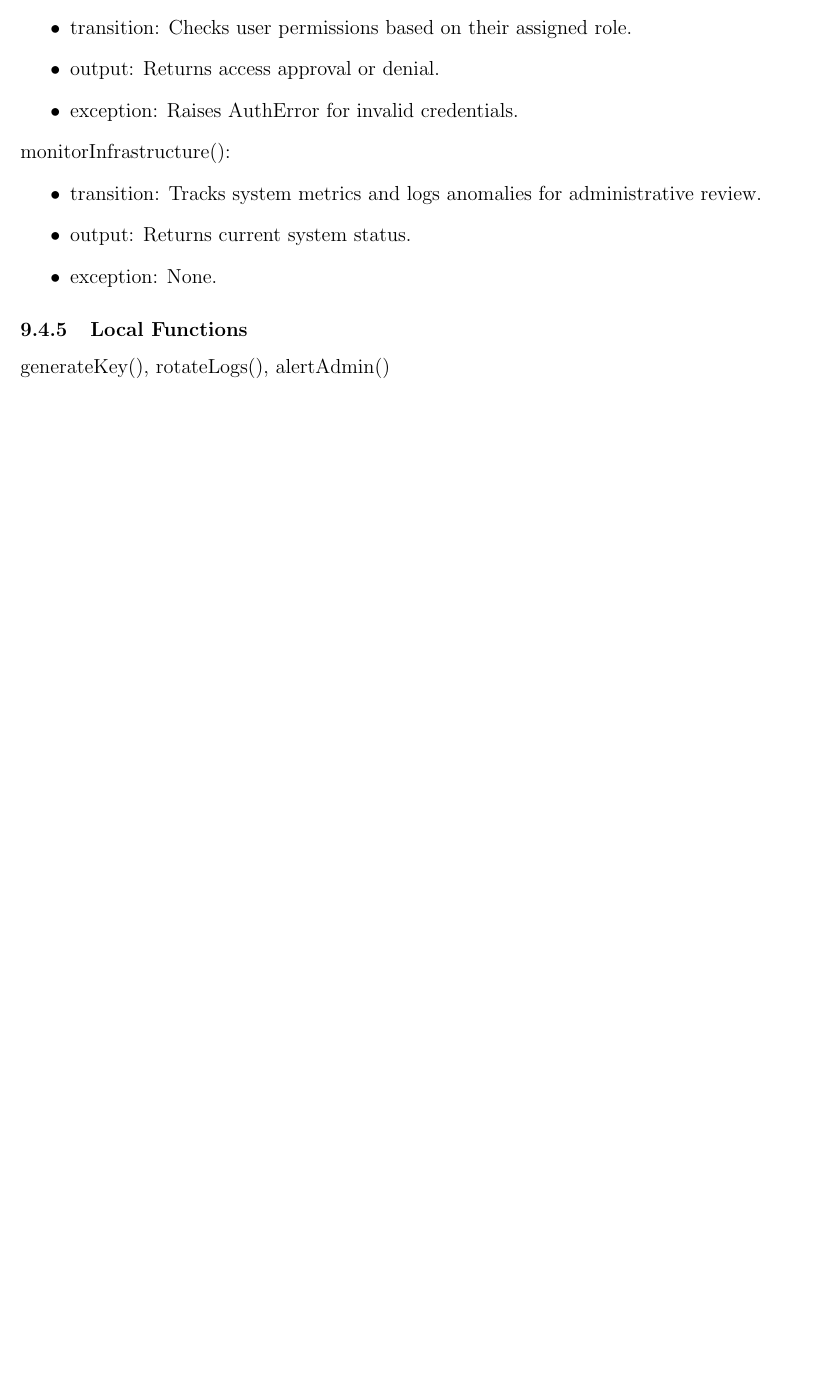
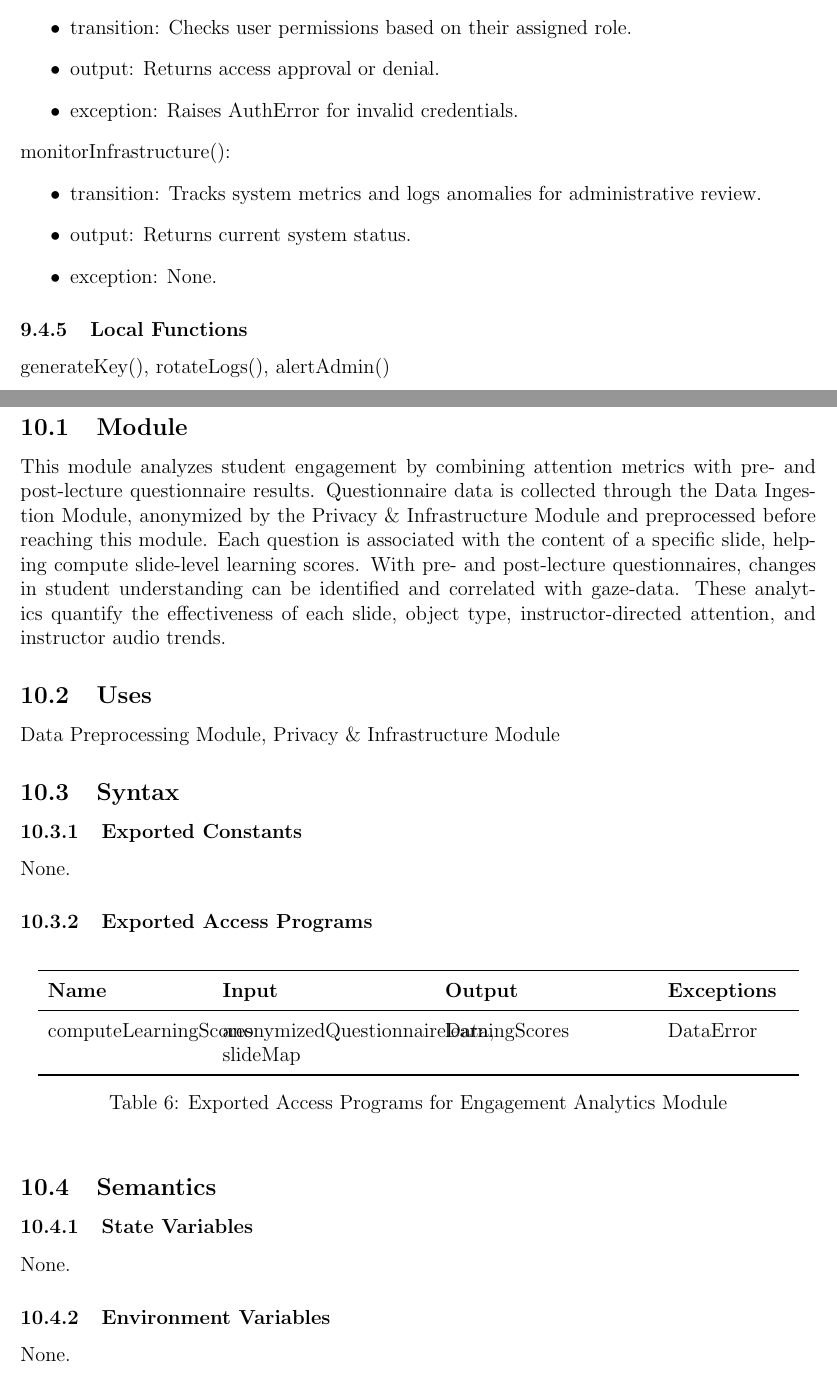
Before and after one commit to mansha71/CapstoneProject, a LaTeX document (docs/Design/SoftDetailedDes/MIS.tex): part of page 16 of 19 before the commit and two parts of pages 16 and 17 of 21 after it, the two joined at a grey line, cut so that both start at the same text, the shorter picture padded with empty space. Compiled offline with pdfLaTeX.

Commit message:
Document Engagement Analytics Module in MIS.tex
Added detailed documentation for the Engagement Analytics Module, including its purpose, uses, exported access programs, and semantics.

```diff
--- a/docs/Design/SoftDetailedDes/MIS.tex
+++ b/docs/Design/SoftDetailedDes/MIS.tex
@@ -505,3 +505,44 @@ generateKey(), rotateLogs(), alertAdmin()
 
 \newpage
 
+\section{MIS of Engagement Analytics Module} \label{EngagementAnalyticsModule}
+
+\subsection{Module}
+
+This module analyzes student engagement by combining attention metrics with pre- and post-lecture questionnaire results. Questionnaire data is collected through the Data Ingestion Module, anonymized by the Privacy \& Infrastructure Module and preprocessed before reaching this module. Each question is associated with the content of a specific slide, helping compute slide-level learning scores. With pre- and post-lecture questionnaires, changes in student understanding can be identified and correlated with gaze-data. These analytics quantify the effectiveness of each slide, object type, instructor-directed attention, and instructor audio trends.
+
+\subsection{Uses}
+
+Data Preprocessing Module, Privacy \& Infrastructure Module
+
+\subsection{Syntax}
+
+\subsubsection{Exported Constants}
+
+None.
+
+\subsubsection{Exported Access Programs}
+
+\begin{table}[h!]
+\centering
+\renewcommand{\arraystretch}{1.2}
+\begin{tabular}{p{3.2cm} p{4.2cm} p{4.2cm} p{2.5cm}}
+\toprule
+\textbf{Name} & \textbf{Input} & \textbf{Output} & \textbf{Exceptions} \\
+\midrule
+computeLearningScores & anonymizedQuestionnaireData, slideMap & learningScores & DataError \\
+\bottomrule
+\end{tabular}
+\caption{Exported Access Programs for Engagement Analytics Module}
+\label{tab:engagementAnalyticsAP}
+\end{table}
+
+\subsection{Semantics}
+
+\subsubsection{State Variables}
+
+None.
+
+\subsubsection{Environment Variables}
+
+None.
@@ -507,0 +555 @@ generateKey(), rotateLogs(), alertAdmin()
+\subsubsection{Access Routine Semantics}
```
Also changed, not shown: docs/Design/SoftDetailedDes/MIS.tex (20 more changed lines).
